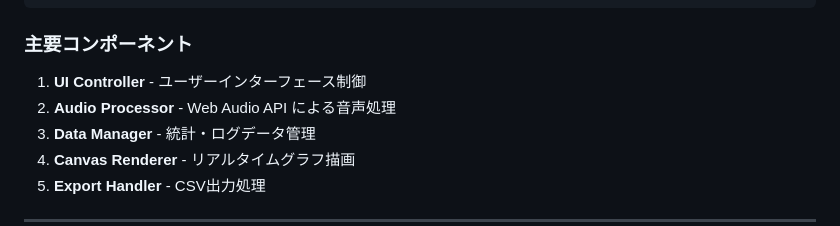
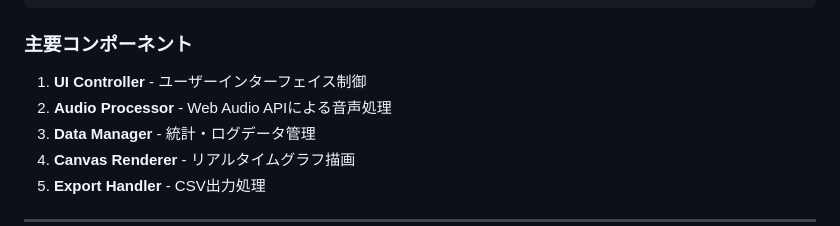
Before and after one commit to ipusiron/mic-gain-logger, a Markdown page: TECHNICAL.md, the part around the change. Rendered like a GitHub page.

````diff
--- a/TECHNICAL.md
+++ b/TECHNICAL.md
@@ -21,8 +21,8 @@
 ```
 
 ### 主要コンポーネント
-1. **UI Controller** - ユーザーインターフェース制御
-2. **Audio Processor** - Web Audio API による音声処理
+1. **UI Controller** - ユーザーインターフェイス制御
+2. **Audio Processor** - Web Audio APIによる音声処理
 3. **Data Manager** - 統計・ログデータ管理
 4. **Canvas Renderer** - リアルタイムグラフ描画
 5. **Export Handler** - CSV出力処理
````
Also changed, not shown: README.md (+10 -12 lines), assets/iphone_chrome.png (added).
